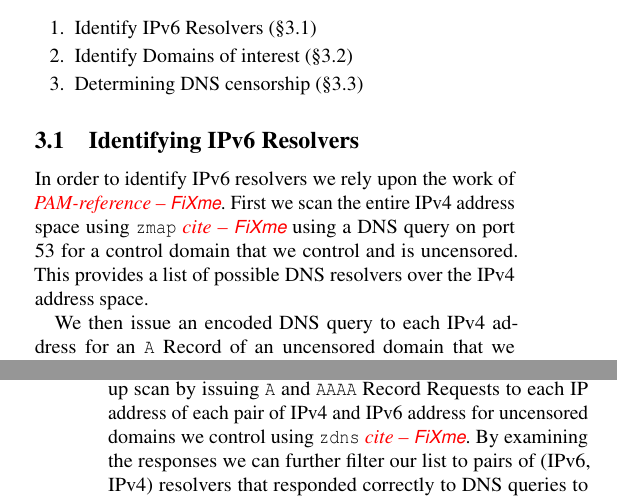
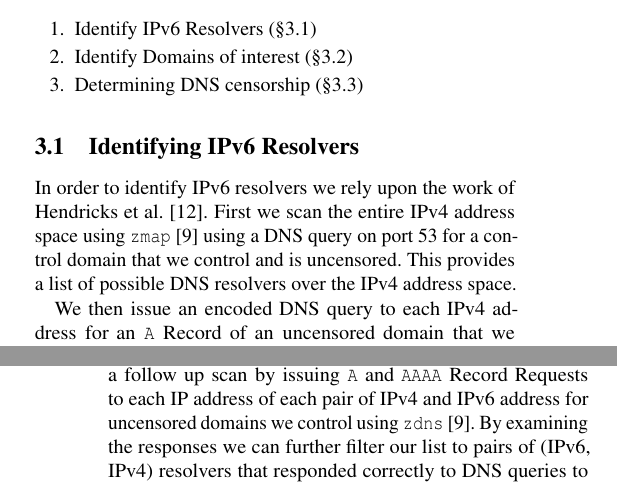
Before and after one commit to timartiny/v4vsv6, a LaTeX paper (paper/main.tex, which reads paper/methodology.tex): two parts of the columns of pages 2 and 3 of 7, joined at a grey line, cut so that both start at the same text. Compiled offline with pdfLaTeX; a LaTeX package or settings file that is missing is left out.

Commit message:
add citations

```diff
--- a/paper/methodology.tex
+++ b/paper/methodology.tex
@@ -11,11 +11,11 @@ steps, which we explain in more detail in the following sections:
 
 \subsection{Identifying IPv6 Resolvers}\label{ssec:ipv6-resolvers}
 
-In order to identify IPv6 resolvers we rely upon the work of
-\fixme{PAM-reference}. First we scan the entire IPv4 address space using
-\texttt{zmap}\fixme{cite} using a DNS query on port 53 for a control domain that
-we control and is uncensored. This provides a list of possible
-DNS resolvers over the IPv4 address space.
+In order to identify IPv6 resolvers we rely upon the work of Hendricks et
+al.~\cite{hendriks2017potential}. First we scan the entire IPv4 address space
+using \texttt{zmap}~\cite{Durumeric13zmap} using a DNS query on port 53 for a
+control domain that we control and is uncensored. This provides a list of
+possible DNS resolvers over the IPv4 address space.
 
 We then issue an encoded DNS query to each IPv4 address for an \texttt{A} Record
 of an uncensored domain that we control which is present in only a single Name
@@ -43,10 +43,10 @@ addresses that are associated with multiple IPv4 resolvers.
 Furthermore, the requests our Name Server receives are not guaranteed to come
 from resolvers. Thus we perform a follow up scan by issuing \texttt{A} and
 \texttt{AAAA} Record Requests to each IP address of each pair of IPv4 and IPv6
-address for uncensored domains we control using \texttt{zdns}\fixme{cite}. By
-examining the responses we can further filter our list to pairs of (IPv6, IPv4)
-resolvers that responded correctly to DNS queries to uncensored control domains
-over both Records.
+address for uncensored domains we control using
+\texttt{zdns}~\cite{Durumeric13zmap}. By examining the responses we can further
+filter our list to pairs of (IPv6, IPv4) resolvers that responded correctly to
+DNS queries to uncensored control domains over both Records.
 
 We then use Maxmind\fixme{cite} to geolocate the IPv4 and IPv6 resolvers by
 country. And further filter our list to those (IPv6, IPv4) resolver pairs that
```
Also changed, not shown: paper/methodology.tex (14 more changed lines).
